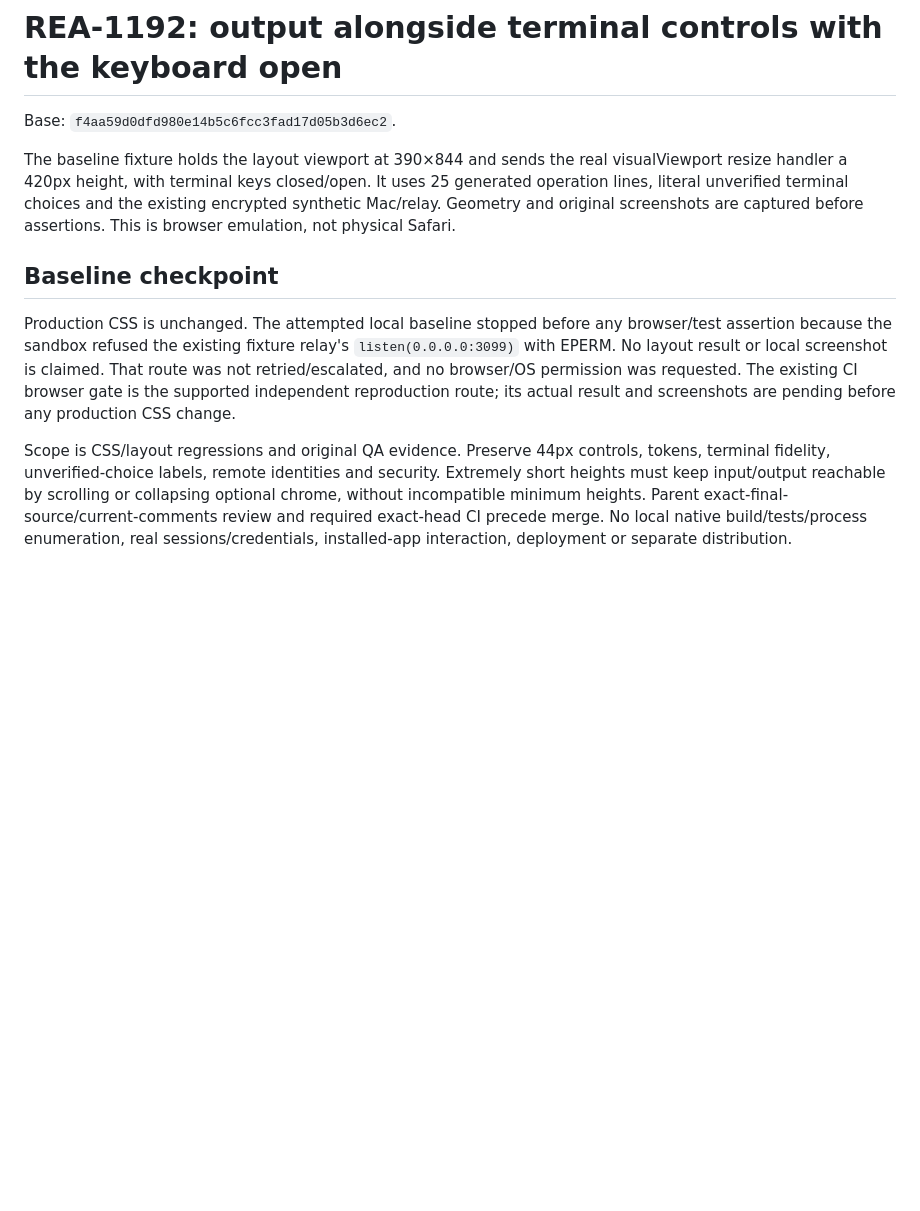
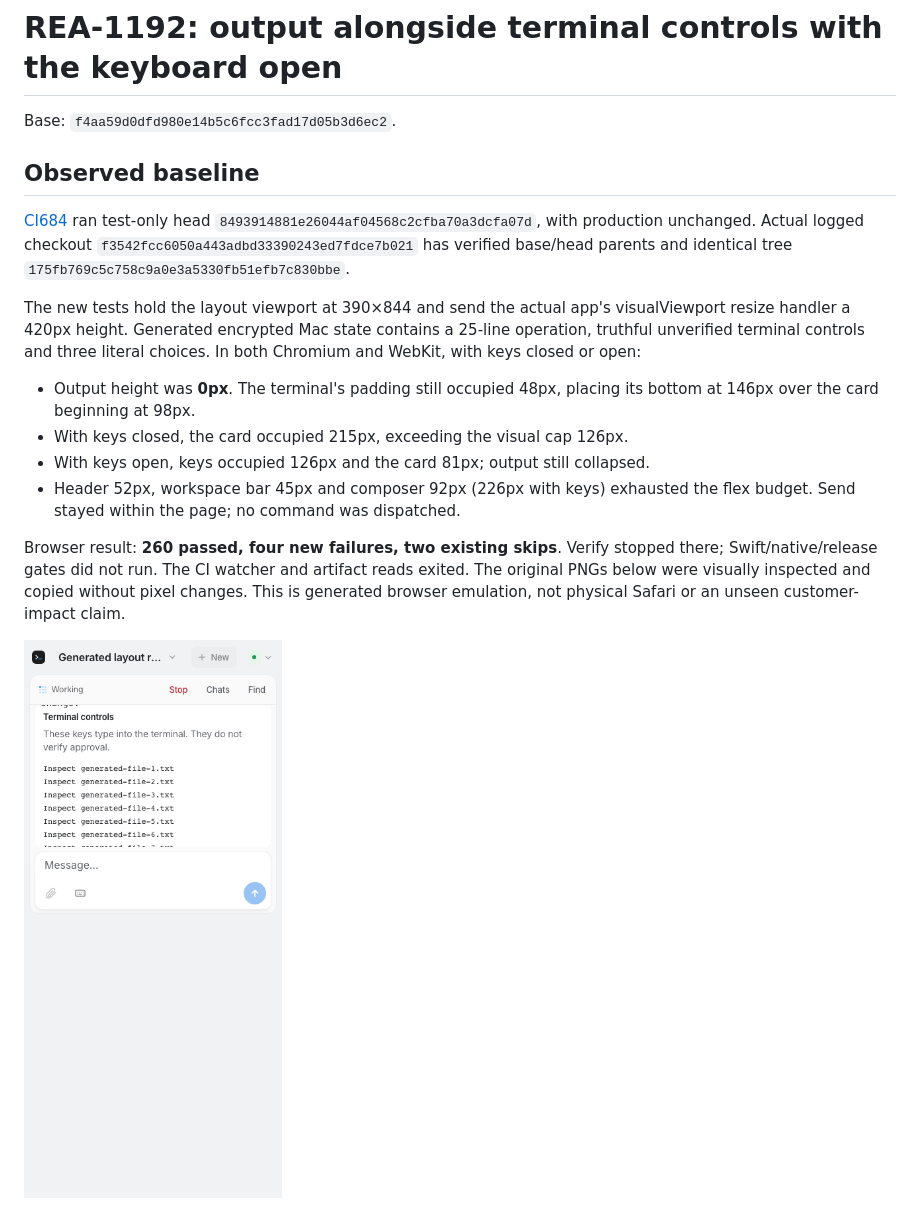
Before and after one commit to gl11tchy/sigil, a Markdown page: docs/qa/rea-1192.md, the part around one of its changes. Drawn GitHub-style; pictures changed too: docs/qa/rea-1192/before-chromium.png (added); blank space fills up the shorter version.

Commit message:
Keep approval output reachable at keyboard heights (REA-1192)

```diff
--- a/docs/qa/rea-1192.md
+++ b/docs/qa/rea-1192.md
@@ -2,25 +2,30 @@
 
 Base: `f4aa59d0dfd980e14b5c6fcc3fad17d05b3d6ec2`.
 
-The baseline fixture holds the layout viewport at 390×844 and sends the real
-visualViewport resize handler a 420px height, with terminal keys closed/open.
-It uses 25 generated operation lines, literal unverified terminal choices and
-the existing encrypted synthetic Mac/relay. Geometry and original screenshots
-are captured before assertions. This is browser emulation, not physical Safari.
+## Observed baseline
 
-## Baseline checkpoint
+[CI684](https://github.com/gl11tchy/sigil/actions/runs/40177548688) ran test-only
+head `8493914881e26044af04568c2cfba70a3dcfa07d`, with production unchanged.
+Actual logged checkout `f3542fcc6050a443adbd33390243ed7fdce7b021` has verified
+base/head parents and identical tree `175fb769c5c758c9a0e3a5330fb51efb7c830bbe`.
 
-Production CSS is unchanged. The attempted local baseline stopped before any
-browser/test assertion because the sandbox refused the existing fixture relay's
-`listen(0.0.0.0:3099)` with EPERM. No layout result or local screenshot is claimed.
-That route was not retried/escalated, and no browser/OS permission was requested.
-The existing CI browser gate is the supported independent reproduction route;
-its actual result and screenshots are pending before any production CSS change.
+The new tests hold the layout viewport at 390×844 and send the actual app's
+visualViewport resize handler a 420px height. Generated encrypted Mac state
+contains a 25-line operation, truthful unverified terminal controls and three
+literal choices. In both Chromium and WebKit, with keys closed or open:
 
-Scope is CSS/layout regressions and original QA evidence. Preserve 44px controls,
-tokens, terminal fidelity, unverified-choice labels, remote identities and
-security. Extremely short heights must keep input/output reachable by scrolling
-or collapsing optional chrome, without incompatible minimum heights. Parent
-exact-final-source/current-comments review and required exact-head CI precede
-merge. No local native build/tests/process enumeration, real sessions/credentials,
-installed-app interaction, deployment or separate distribution.
+- Output height was **0px**. The terminal's padding still occupied 48px, placing
+  its bottom at 146px over the card beginning at 98px.
+- With keys closed, the card occupied 215px, exceeding the visual cap 126px.
+- With keys open, keys occupied 126px and the card 81px; output still collapsed.
+- Header 52px, workspace bar 45px and composer 92px (226px with keys) exhausted
+  the flex budget. Send stayed within the page; no command was dispatched.
+
+Browser result: **260 passed, four new failures, two existing skips**. Verify
+stopped there; Swift/native/release gates did not run. The CI watcher and artifact
+reads exited. The original PNGs below were visually inspected and copied without
+pixel changes. This is generated browser emulation, not physical Safari or an
+unseen customer-impact claim.
+
+![Chromium baseline](rea-1192/before-chromium.png)
+
```
Also changed, not shown: other parts of docs/qa/rea-1192.md (+34 -0 lines), docs/ux/PROGRESS.md (+7 -0 lines), docs/qa/rea-1192/before-webkit.png (added), 2 other files.
